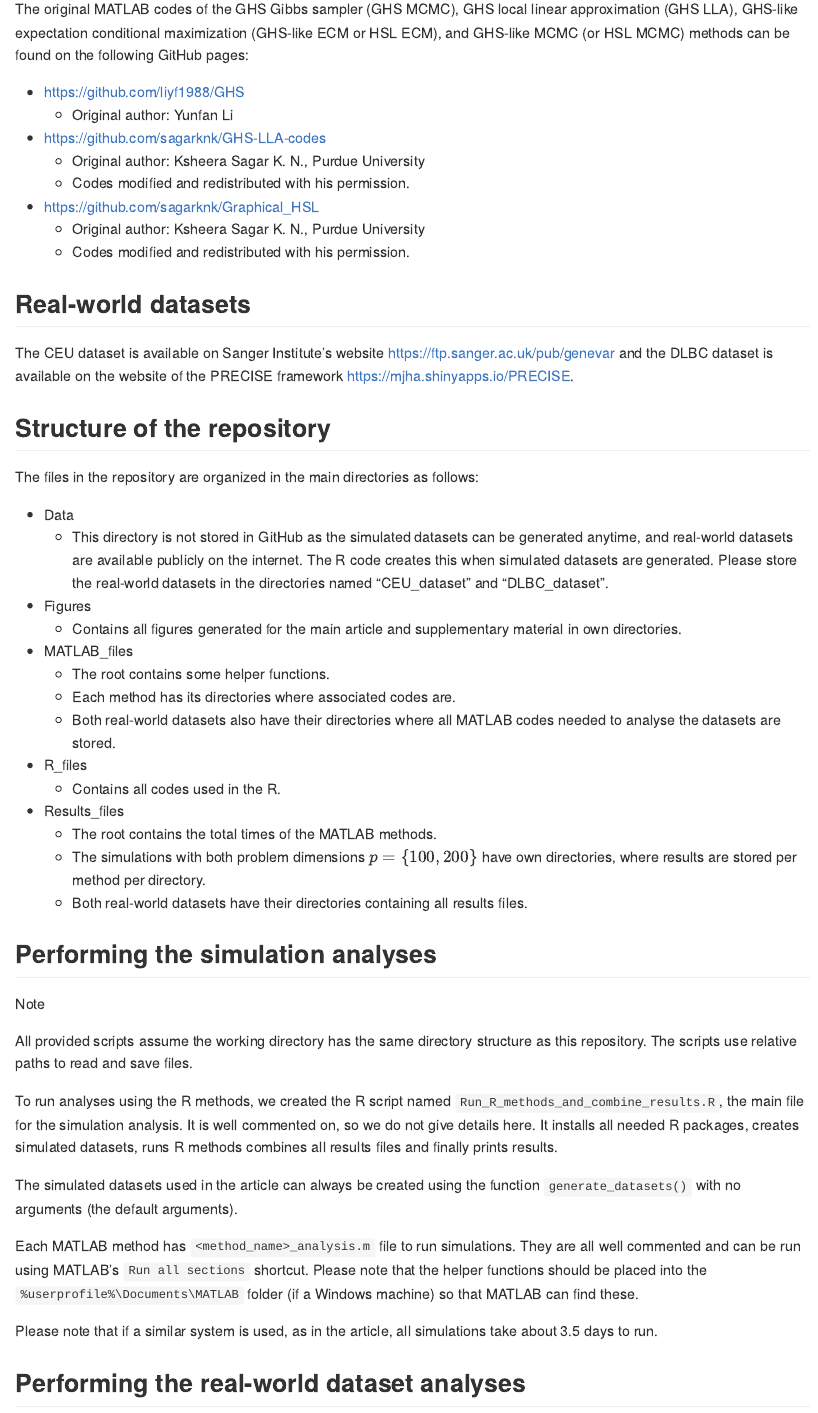
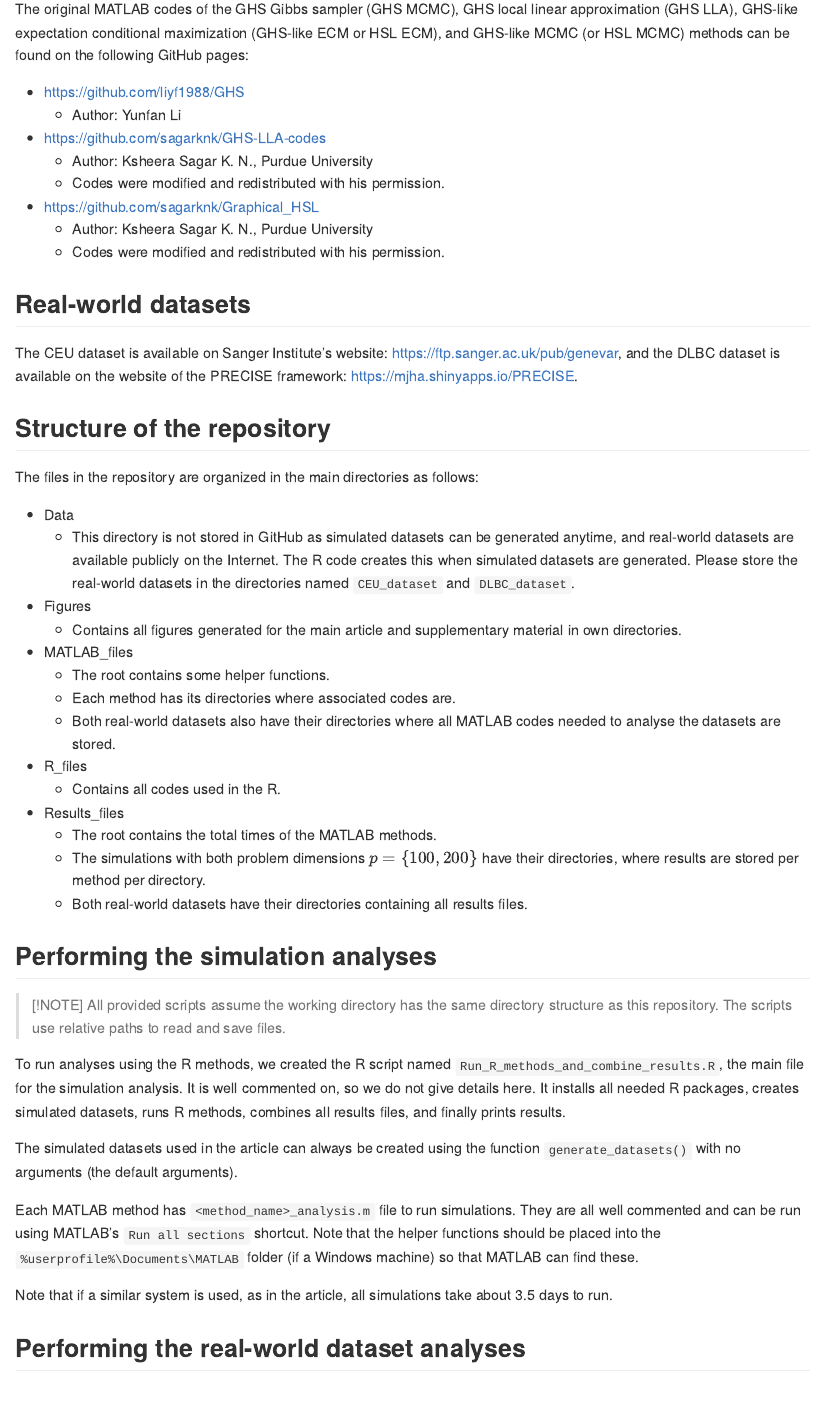
Before and after one commit to THautamaki/GHSCM_results, an R Markdown document (Readme.Rmd): the page in a window 1100 px wide, from 290 px down. The pictures show the output file Readme.md that the author committed with the source, drawn offline in the style of GitHub.

Commit message:
Update readme.

```diff
--- a/Readme.Rmd
+++ b/Readme.Rmd
@@ -12,49 +12,47 @@ This repository contains all codes and results files used to produce the results
 
 ## Original MATLAB codes
 
-The original MATLAB codes of the GHS Gibbs sampler (GHS MCMC), GHS local linear approximation (GHS LLA), GHS-like expectation conditional maximization (GHS-like ECM or HSL ECM), and GHS-like MCMC (or HSL MCMC) methods can be found in the following GitHub pages:
+The original MATLAB codes of the GHS Gibbs sampler (GHS MCMC), GHS local linear approximation (GHS LLA), GHS-like expectation conditional maximization (GHS-like ECM or HSL ECM), and GHS-like MCMC (or HSL MCMC) methods can be found on the following GitHub pages:
 
 -   <https://github.com/liyf1988/GHS>
-    -   Original author: Yunfan Li
+    -   Author: Yunfan Li
 -   <https://github.com/sagarknk/GHS-LLA-codes>
-    -   Original author: Ksheera Sagar K. N., Purdue University
-    -   Codes modified and redistributed with his permission.
+    -   Author: Ksheera Sagar K. N., Purdue University
+    -   Codes were modified and redistributed with his permission.
 -   <https://github.com/sagarknk/Graphical_HSL>
-    -   Original author: Ksheera Sagar K. N., Purdue University
-    -   Codes modified and redistributed with his permission.
+    -   Author: Ksheera Sagar K. N., Purdue University
+    -   Codes were modified and redistributed with his permission.
 
 ## Real-world datasets
 
-The CEU dataset is available on Sanger Institute's website <https://ftp.sanger.ac.uk/pub/genevar> and the DLBC dataset is available on the website of the PRECISE framework <https://mjha.shinyapps.io/PRECISE>.
+The CEU dataset is available on Sanger Institute's website: <https://ftp.sanger.ac.uk/pub/genevar>, and the DLBC dataset is available on the website of the PRECISE framework: <https://mjha.shinyapps.io/PRECISE>.
 
 ## Structure of the repository
 
 The files in the repository are organized in the main directories as follows:
 
 -   Data
-    -   This directory is not stored in the GitHub as the simulated datasets can be generated at any time and real-world datasets are available publicly on the internet. The R code creates this when simulated datasets are generated. Please store the real-world datasets in the directories named "CEU_dataset" and "DLBC_dataset".
+    -   This directory is not stored in GitHub as simulated datasets can be generated anytime, and real-world datasets are available publicly on the Internet. The R code creates this when simulated datasets are generated. Please store the real-world datasets in the directories named `CEU_dataset` and `DLBC_dataset`.
 -   Figures
     -   Contains all figures generated for the main article and supplementary material in own directories.
 -   MATLAB_files
     -   The root contains some helper functions.
-    -   Each method have own directories where associated codes are.
-    -   Both real-world datasets also have own directories where are all MATLAB codes needed to analyse the datasets.
+    -   Each method has its directories where associated codes are.
+    -   Both real-world datasets also have their directories where all MATLAB codes needed to analyse the datasets are stored.
 -   R_files
     -   Contains all codes used in the R.
 -   Results_files
     -   The root contains the total times of the MATLAB methods.
-    -   The simulations with both problem dimensions $p = \{100, 200\}$ have own directories, where results are stored per method per directory.
-    -   Both real-world datasets have own directories containing all results files.
+    -   The simulations with both problem dimensions $p = \{100, 200\}$ have their directories, where results are stored per method per directory.
+    -   Both real-world datasets have their directories containing all results files.
 
 ## Performing the simulation analyses
 
-> [!NOTE]
-> All provided scripts assume the working directory has the same directory structure as this repository. The scripts use relative paths to read and save files.
+> [!NOTE] All provided scripts assume the working directory has the same directory structure as this repository. The scripts use relative paths to read and save files.
 
-To run analyses using the R methods, we created the R script named `Run_R_methods_and_combine_results.R`, the main file for the simulation analysis. It is well commented so we do not give details here. It installs all needed R packages, creates simulated datasets, runs R methods, combines all results files, and finally prints results.
+To run analyses using the R methods, we created the R script named `Run_R_methods_and_combine_results.R`, the main file for the simulation analysis. It is well commented on, so we do not give details here. It installs all needed R packages, creates simulated datasets, runs R methods, combines all results files, and finally prints results.
 
 The simulated datasets used in the article can always be created using the function `generate_datasets()` with no arguments (the default arguments).
 
-Each MATLAB method has `<method_name>_analysis.m` file to run simulations. They are all well commented and can be run using MATLAB's `Run all sections` shortcut. Please note that the helper functions should be placed into the `%userprofile%\Documents\MATLAB` folder (if a Windows machine) so that MATLAB can find these.
+Each MATLAB method has `<method_name>_analysis.m` file to run simulations. They are all well commented and can be run using MATLAB's `Run all sections` shortcut. Note that the helper functions should be placed into the `%userprofile%\Documents\MATLAB` folder (if a Windows machine) so that MATLAB can find these.
 
-Please note that if a similar system is used, as in the article, all simulations take about 3.5 days to run.
```
Also changed, not shown: Readme.md, Readme.Rmd (5 more changed lines).
